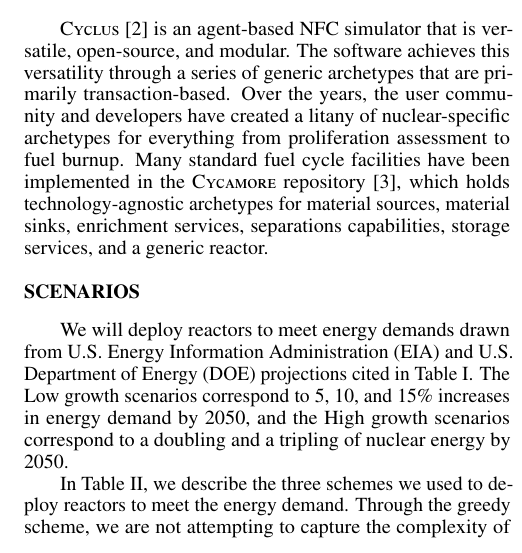
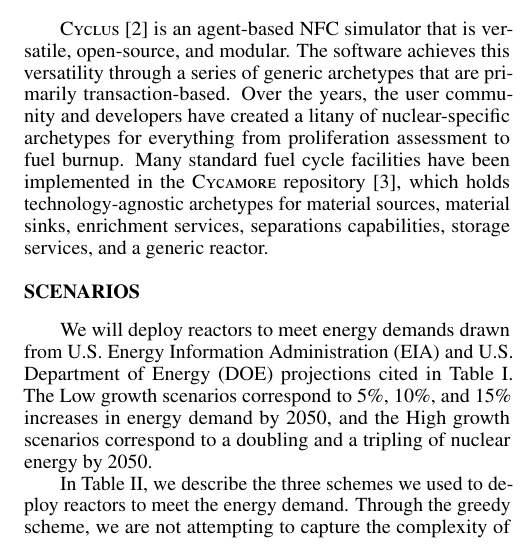
Before and after one commit to arfc/2025-ryan-twofcs, a LaTeX document (abstract/nryan_twofcs_abstract.tex): part of one column of page 1 of 2, cut so that both start at the same text. Compiled offline with pdfLaTeX.

Commit message:
address @katyhuff feedback on percent signs

```diff
--- a/abstract/nryan_twofcs_abstract.tex
+++ b/abstract/nryan_twofcs_abstract.tex
@@ -72,7 +72,7 @@ generic reactor.
 % \end{figure}
 
 \section{Scenarios}
-We will deploy reactors to meet energy demands drawn from \gls{eia} and \gls{doe} projections cited in Table \ref{tab:demand_scenarios}. The Low growth scenarios correspond to 5, 10, and 15\% increases in energy demand by 2050, and the High growth scenarios correspond to a doubling and a tripling of nuclear energy by 2050.
+We will deploy reactors to meet energy demands drawn from \gls{eia} and \gls{doe} projections cited in Table \ref{tab:demand_scenarios}. The Low growth scenarios correspond to 5\%, 10\%, and 15\% increases in energy demand by 2050, and the High growth scenarios correspond to a doubling and a tripling of nuclear energy by 2050.
 
 \begin{table}[h]
   \centering
```
Also changed, not shown: abstract/nryan_twofcs_abstract.pdf.
